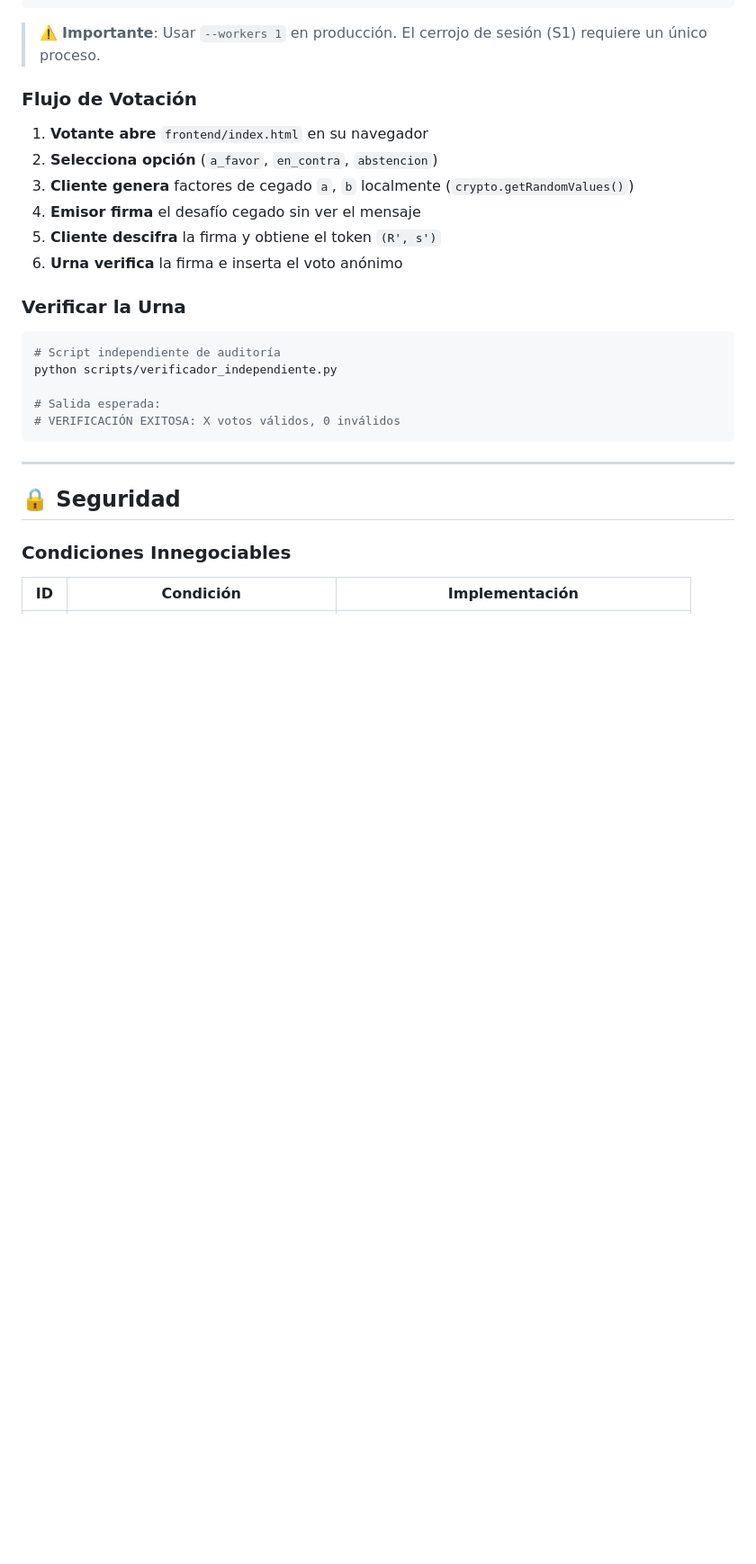
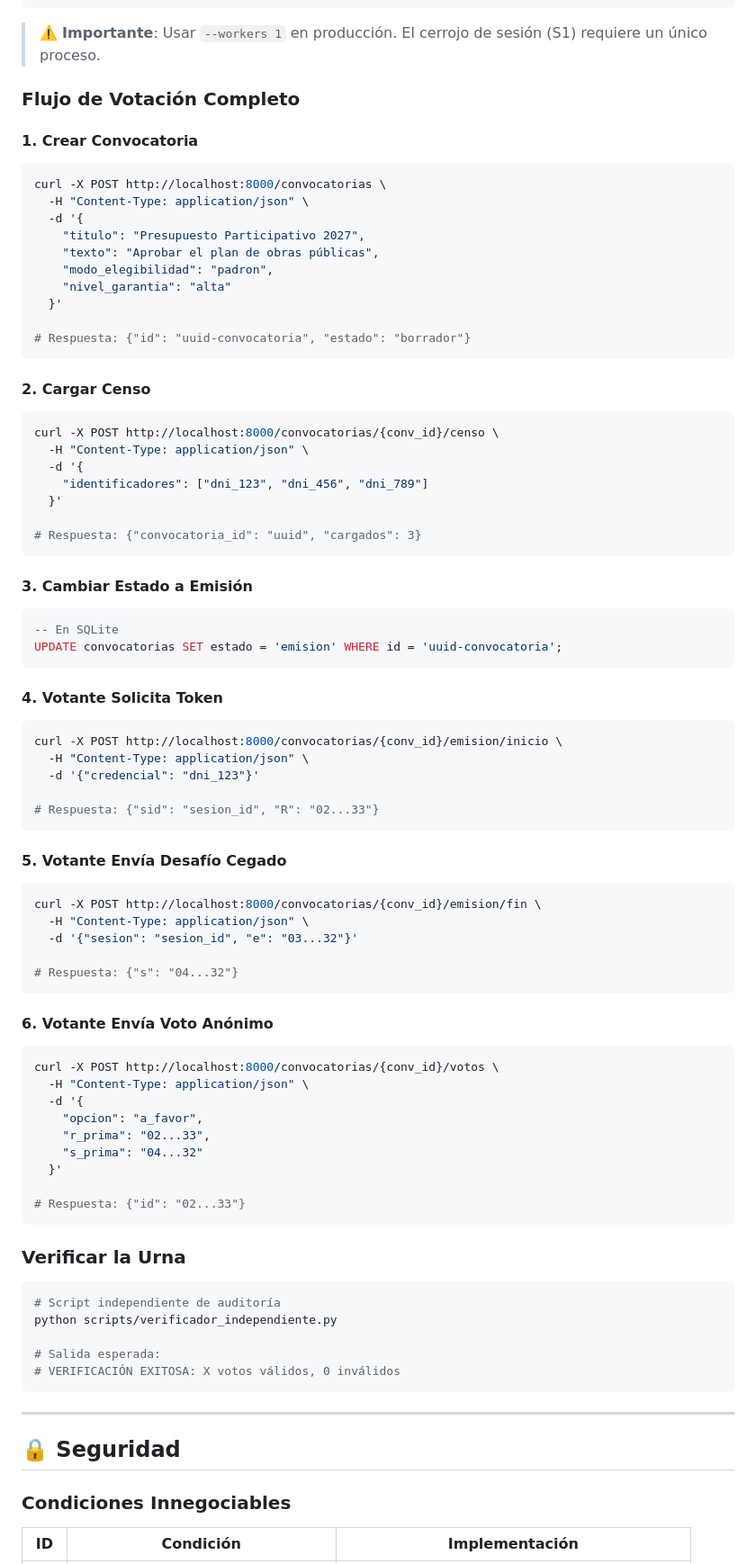
Before and after one commit to amurlaniakea/pan-rap-municipio, a Markdown page: README.md, the part around one of its changes. Shown at 90% size. Rendered like a GitHub page; blank space fills up the shorter version.

````diff
--- a/README.md
+++ b/README.md
@@ -153,14 +154,75 @@ uvicorn main:app --host 0.0.0.0 --port 8000 --workers 1
 
 > ⚠️ **Importante**: Usar `--workers 1` en producción. El cerrojo de sesión (S1) requiere un único proceso.
 
-### Flujo de Votación
+### Flujo de Votación Completo
 
-1. **Votante abre** `frontend/index.html` en su navegador
-2. **Selecciona opción** (`a_favor`, `en_contra`, `abstencion`)
-3. **Cliente genera** factores de cegado `a`, `b` localmente (`crypto.getRandomValues()`)
-4. **Emisor firma** el desafío cegado sin ver el mensaje
-5. **Cliente descifra** la firma y obtiene el token `(R', s')`
-6. **Urna verifica** la firma e inserta el voto anónimo
+#### 1. Crear Convocatoria
+
+```bash
+curl -X POST http://localhost:8000/convocatorias \
+  -H "Content-Type: application/json" \
+  -d '{
+    "titulo": "Presupuesto Participativo 2027",
+    "texto": "Aprobar el plan de obras públicas",
+    "modo_elegibilidad": "padron",
+    "nivel_garantia": "alta"
+  }'
+
+# Respuesta: {"id": "uuid-convocatoria", "estado": "borrador"}
+```
+
+#### 2. Cargar Censo
+
+```bash
+curl -X POST http://localhost:8000/convocatorias/{conv_id}/censo \
+  -H "Content-Type: application/json" \
+  -d '{
+    "identificadores": ["dni_123", "dni_456", "dni_789"]
+  }'
+
+# Respuesta: {"convocatoria_id": "uuid", "cargados": 3}
+```
+
+#### 3. Cambiar Estado a Emisión
+
+```sql
+-- En SQLite
+UPDATE convocatorias SET estado = 'emision' WHERE id = 'uuid-convocatoria';
+```
+
+#### 4. Votante Solicita Token
+
+```bash
+curl -X POST http://localhost:8000/convocatorias/{conv_id}/emision/inicio \
+  -H "Content-Type: application/json" \
+  -d '{"credencial": "dni_123"}'
+
+# Respuesta: {"sid": "sesion_id", "R": "02...33"}
+```
+
+#### 5. Votante Envía Desafío Cegado
+
+```bash
+curl -X POST http://localhost:8000/convocatorias/{conv_id}/emision/fin \
+  -H "Content-Type: application/json" \
+  -d '{"sesion": "sesion_id", "e": "03...32"}'
+
+# Respuesta: {"s": "04...32"}
+```
+
+#### 6. Votante Envía Voto Anónimo
+
+```bash
+curl -X POST http://localhost:8000/convocatorias/{conv_id}/votos \
+  -H "Content-Type: application/json" \
+  -d '{
+    "opcion": "a_favor",
+    "r_prima": "02...33",
+    "s_prima": "04...32"
+  }'
+
+# Respuesta: {"id": "02...33"}
+```
 
 ### Verificar la Urna
 
````
Also changed, not shown: other parts of README.md (+42 -25 lines).
